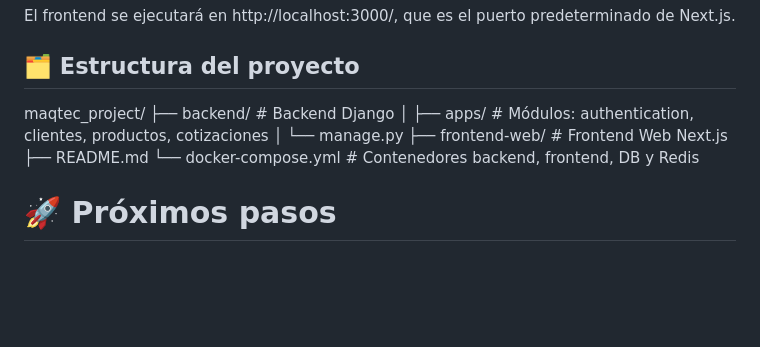
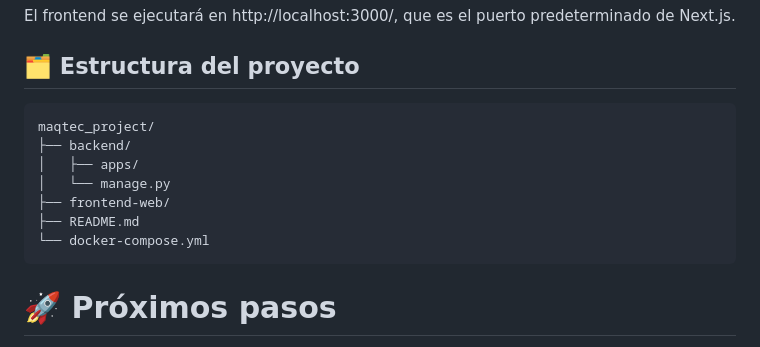
Before and after one commit to PPOSM1993/maqtec, a Markdown page: README.md, the part around the change. Drawn GitHub-style; blank space fills up the shorter version.

```diff
--- a/README.md
+++ b/README.md
@@ -130,13 +130,13 @@ El frontend se ejecutará en http://localhost:3000/, que es el puerto predetermi
 
 ## 🗂️ Estructura del proyecto
 
-maqtec_project/
-├── backend/            # Backend Django
-│   ├── apps/           # Módulos: authentication, clientes, productos, cotizaciones
-│   └── manage.py
-├── frontend-web/       # Frontend Web Next.js
-├── README.md
-└── docker-compose.yml  # Contenedores backend, frontend, DB y Redis
+    maqtec_project/
+    ├── backend/
+    │   ├── apps/
+    │   └── manage.py
+    ├── frontend-web/
+    ├── README.md
+    └── docker-compose.yml
 
 # 🚀 Próximos pasos
 
```
